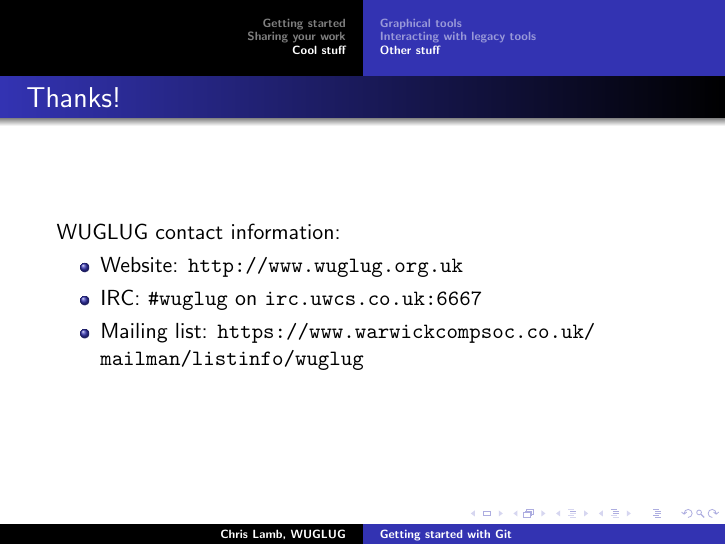
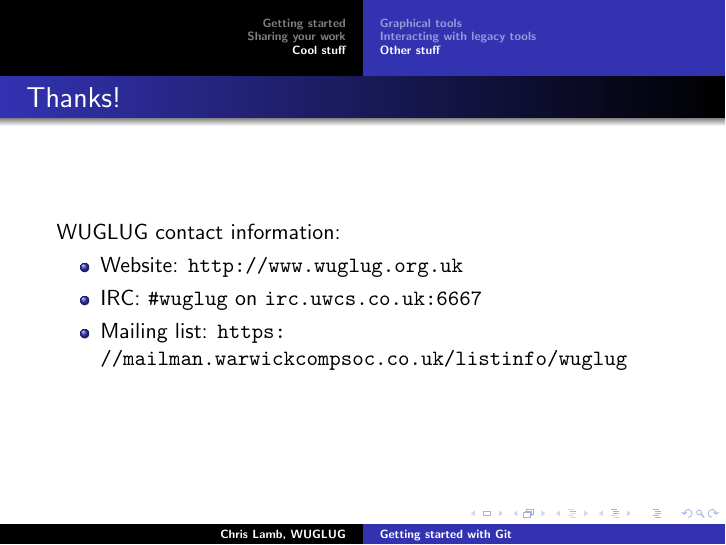
Before and after one commit to lamby/talk-starting-git, LaTeX slides (talk-starting-git.tex): page 43 of 43. Compiled offline with pdfLaTeX.

Commit message:
Alter mailing list URL.
Signed-off-by: Chris Lamb <chris@chris-lamb.co.uk>

```diff
--- a/talk-starting-git.tex
+++ b/talk-starting-git.tex
@@ -345,7 +345,7 @@
     \begin{itemize}
         \item Website: \url{http://www.wuglug.org.uk}
         \item IRC: {\tt \#wuglug} on {\tt irc.uwcs.co.uk:6667}
-        \item Mailing list: \url{https://www.warwickcompsoc.co.uk/mailman/listinfo/wuglug}
+        \item Mailing list: \url{https://mailman.warwickcompsoc.co.uk/listinfo/wuglug}
     \end{itemize}
 }
 
```
